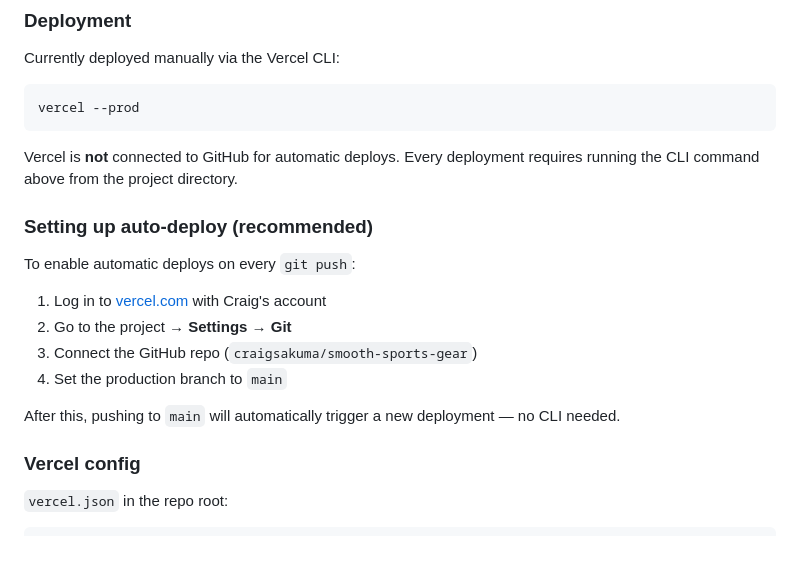
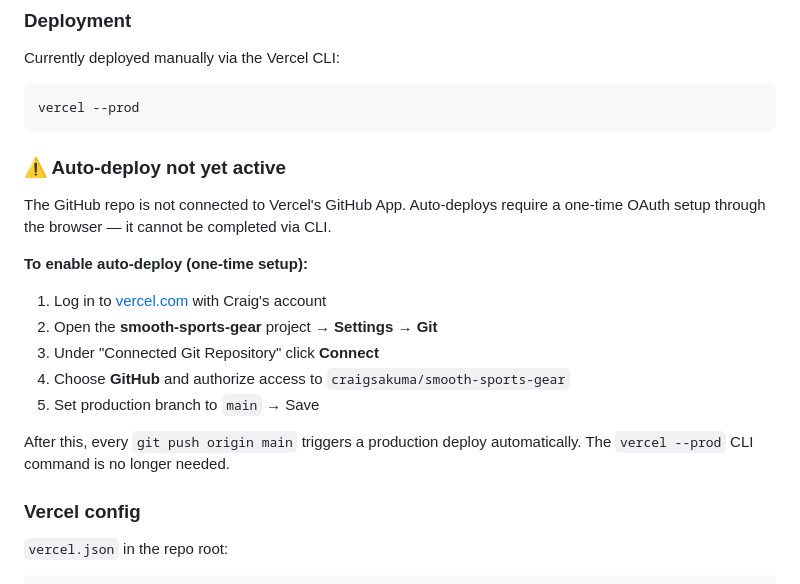
Before and after one commit to craigsakuma/smooth-sports-gear, a Markdown page: TECHNICAL_GUIDE.md, the part around the change. GitHub-like rendering; blank space fills up the shorter version.

Commit message:
Technical guide: clarify auto-deploy requires dashboard OAuth setup
Co-authored-by: Claude

````diff
--- a/TECHNICAL_GUIDE.md
+++ b/TECHNICAL_GUIDE.md
@@ -45,18 +45,19 @@ Currently deployed manually via the Vercel CLI:
 vercel --prod
 ```
 
-Vercel is **not** connected to GitHub for automatic deploys. Every deployment requires running the CLI command above from the project directory.
+### ⚠️ Auto-deploy not yet active
 
-### Setting up auto-deploy (recommended)
+The GitHub repo is not connected to Vercel's GitHub App. Auto-deploys require a one-time OAuth setup through the browser — it cannot be completed via CLI.
 
-To enable automatic deploys on every `git push`:
+**To enable auto-deploy (one-time setup):**
 
 1. Log in to [vercel.com](https://vercel.com) with Craig's account
-2. Go to the project → **Settings** → **Git**
-3. Connect the GitHub repo (`craigsakuma/smooth-sports-gear`)
-4. Set the production branch to `main`
+2. Open the **smooth-sports-gear** project → **Settings** → **Git**
+3. Under "Connected Git Repository" click **Connect**
+4. Choose **GitHub** and authorize access to `craigsakuma/smooth-sports-gear`
+5. Set production branch to `main` → Save
 
-After this, pushing to `main` will automatically trigger a new deployment — no CLI needed.
+After this, every `git push origin main` triggers a production deploy automatically. The `vercel --prod` CLI command is no longer needed.
 
 ### Vercel config
 
````
